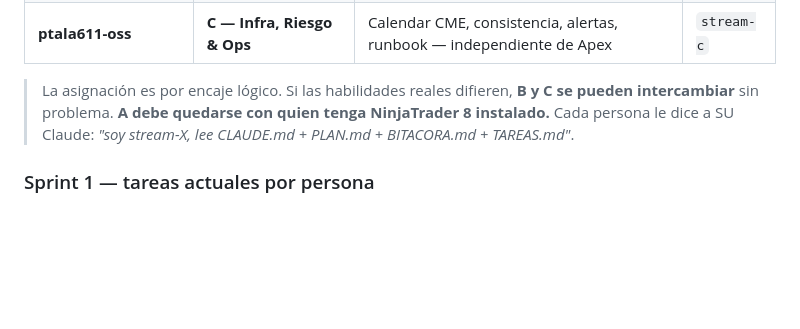
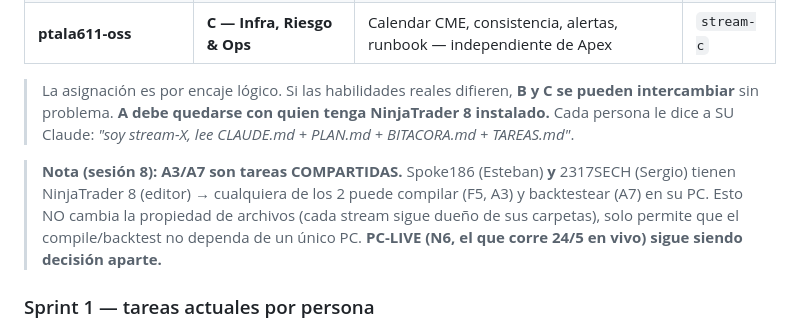
Before and after one commit to Spoke186/BMO, a Markdown page: PLAN.md, the part around the change. Rendered like a GitHub page; blank space fills up the shorter version.

```diff
--- a/PLAN.md
+++ b/PLAN.md
@@ -35,6 +35,12 @@
 > La asignación es por encaje lógico. Si las habilidades reales difieren, **B y C se pueden
 > intercambiar** sin problema. **A debe quedarse con quien tenga NinjaTrader 8 instalado.**
 > Cada persona le dice a SU Claude: *"soy stream-X, lee CLAUDE.md + PLAN.md + BITACORA.md + TAREAS.md"*.
+
+> **Nota (sesión 8): A3/A7 son tareas COMPARTIDAS.** Spoke186 (Esteban) **y** 2317SECH (Sergio) tienen
+> NinjaTrader 8 (editor) → cualquiera de los 2 puede compilar (F5, A3) y backtestear (A7) en su PC.
+> Esto NO cambia la propiedad de archivos (cada stream sigue dueño de sus carpetas), solo permite que
+> el compile/backtest no dependa de un único PC. **PC-LIVE (N6, el que corre 24/5 en vivo) sigue siendo
+> decisión aparte.**
 
 ### Sprint 1 — tareas actuales por persona
 
```
Also changed, not shown: BITACORA.md (+22 -0 lines), TAREAS.md (+9 -4 lines).
